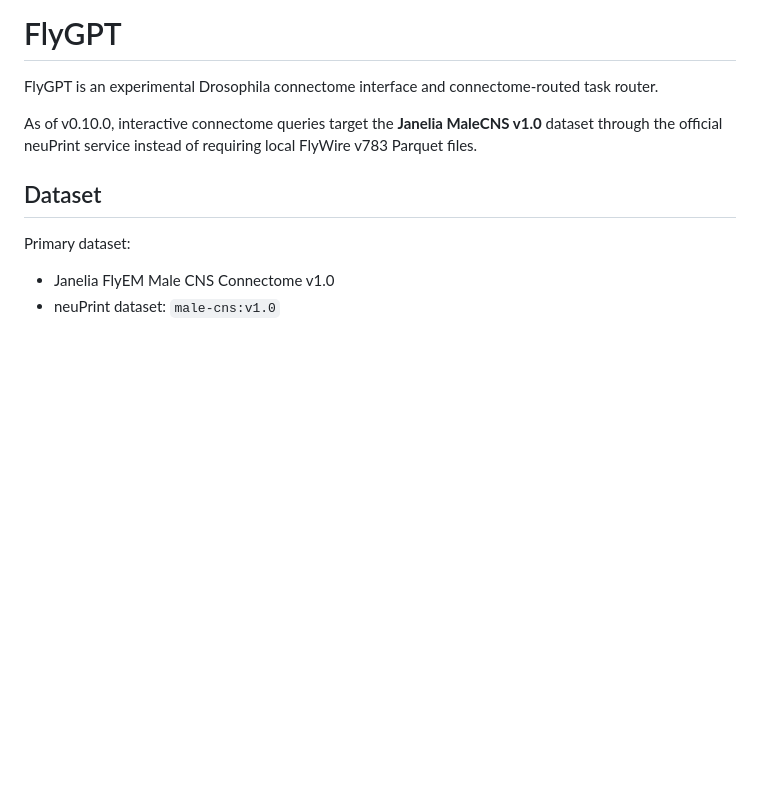
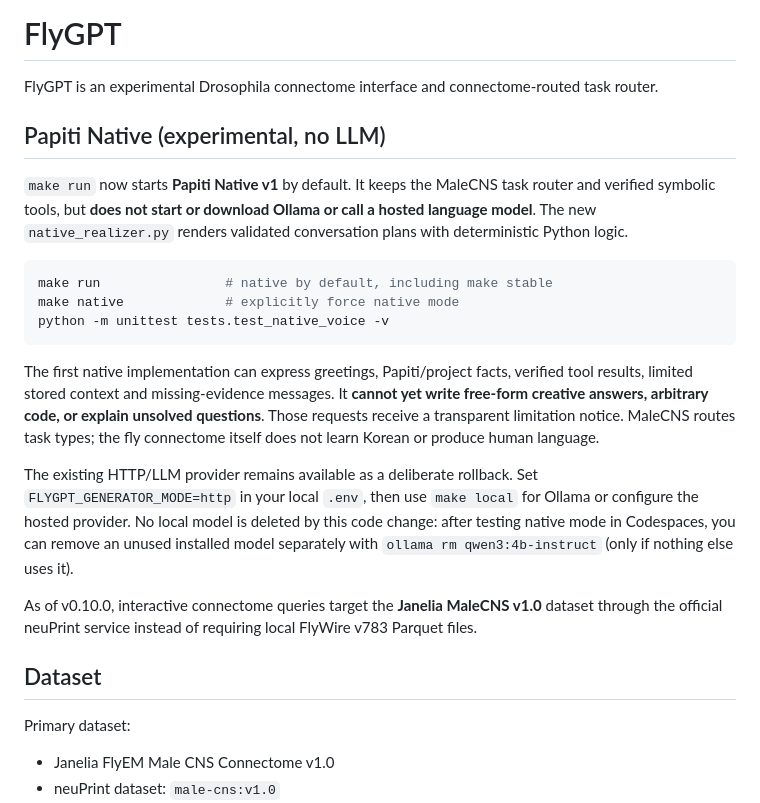
Before and after one commit to codingguy1026/FlyGPT, a Markdown page: README.md, the part around the change. GitHub-like rendering; blank space fills up the shorter version.

Commit message:
Document Papiti-native scope, tradeoffs and rollback

````diff
--- a/README.md
+++ b/README.md
@@ -2,6 +2,33 @@
 
 FlyGPT is an experimental Drosophila connectome interface and connectome-routed
 task router.
+
+## Papiti Native (experimental, no LLM)
+
+`make run` now starts **Papiti Native v1** by default. It keeps the MaleCNS
+task router and verified symbolic tools, but **does not start or download
+Ollama or call a hosted language model**. The new `native_realizer.py`
+renders validated conversation plans with deterministic Python logic.
+
+```bash
+make run                # native by default, including make stable
+make native             # explicitly force native mode
+python -m unittest tests.test_native_voice -v
+```
+
+The first native implementation can express greetings, Papiti/project facts,
+verified tool results, limited stored context and missing-evidence messages.
+It **cannot yet write free-form creative answers, arbitrary code, or explain
+unsolved questions**. Those requests receive a transparent limitation notice.
+MaleCNS routes task types; the fly connectome itself does not learn Korean or
+produce human language.
+
+The existing HTTP/LLM provider remains available as a deliberate rollback.
+Set `FLYGPT_GENERATOR_MODE=http` in your local `.env`, then use
+`make local` for Ollama or configure the hosted provider. No local model
+is deleted by this code change: after testing native mode in Codespaces,
+you can remove an unused installed model separately with
+`ollama rm qwen3:4b-instruct` (only if nothing else uses it).
 
 As of v0.10.0, interactive connectome queries target the **Janelia MaleCNS v1.0**
 dataset through the official neuPrint service instead of requiring local
````
